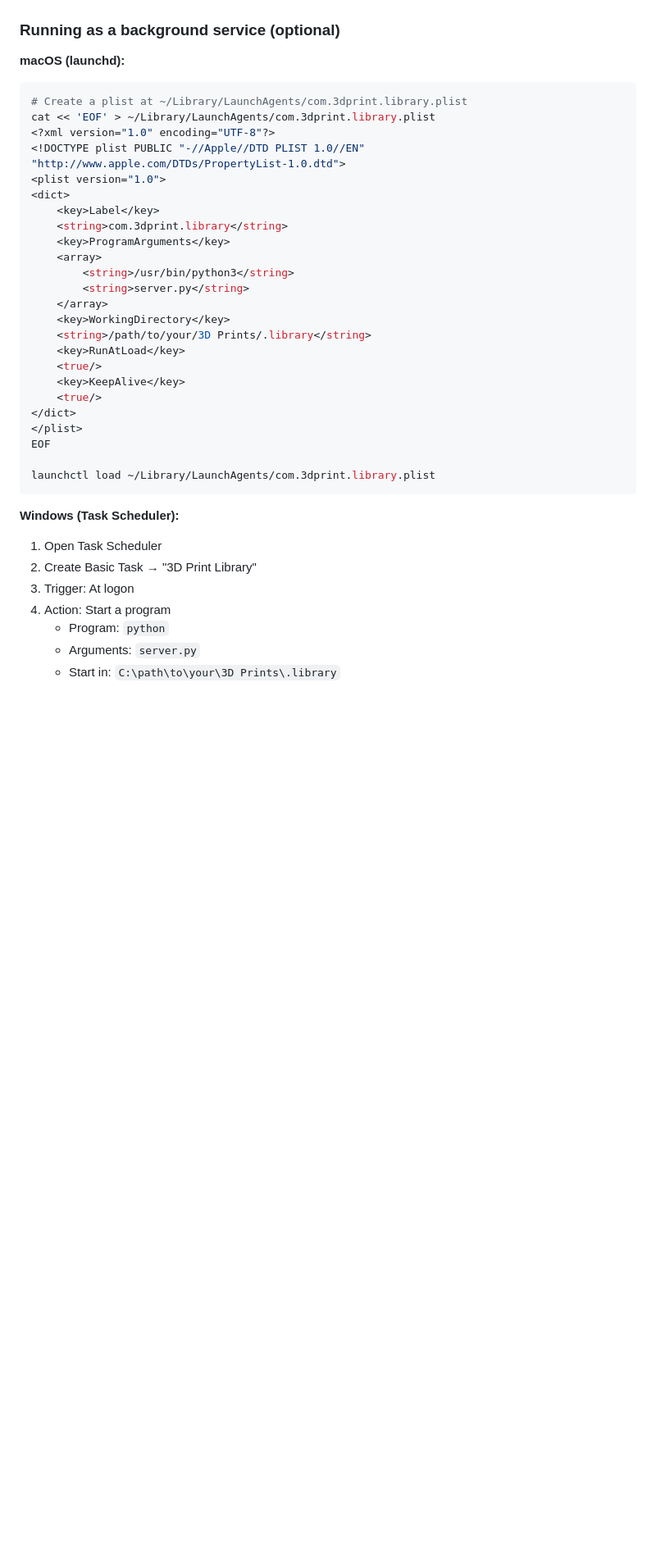
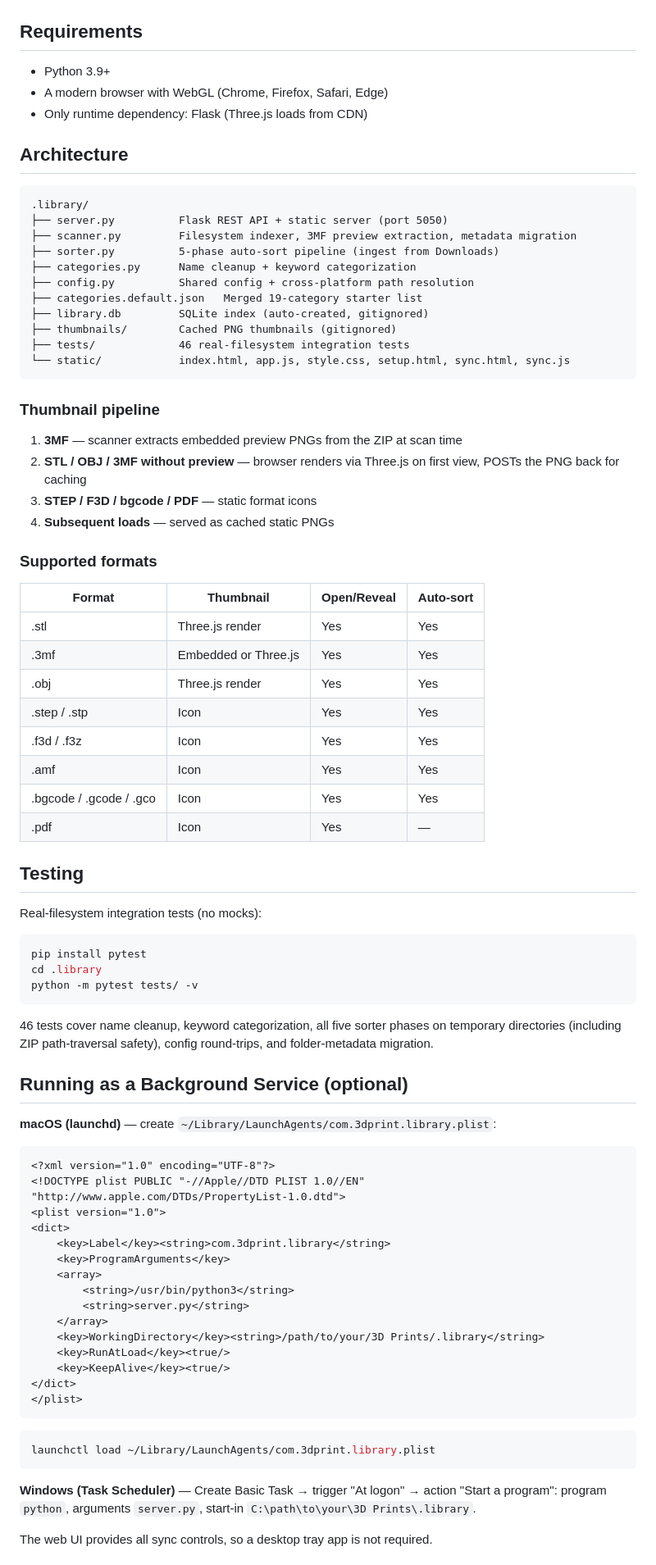
Before and after one commit to dorfman2/3d_print_library_manager, a Markdown page: README.md, the part around one of its changes. Shown at 82% size. Rendered like a GitHub page; blank space fills up the shorter version.

Commit message:
Rebuild README for v1.0.0-rc: unified app, setup wizard, sync workflow, tests

````diff
--- a/README.md
+++ b/README.md
@@ -108,44 +117,92 @@ Open **http://localhost:5050/generate** in your browser. Click **Start Generatio
 
 ![Batch Generation](docs/screenshots/batch-generate.png)
 
-### Running as a background service (optional)
+## Requirements
 
-**macOS (launchd):**
+- Python 3.9+
+- A modern browser with WebGL (Chrome, Firefox, Safari, Edge)
+- Only runtime dependency: Flask (Three.js loads from CDN)
+
+## Architecture
+
+```
+.library/
+├── server.py          Flask REST API + static server (port 5050)
+├── scanner.py         Filesystem indexer, 3MF preview extraction, metadata migration
+├── sorter.py          5-phase auto-sort pipeline (ingest from Downloads)
+├── categories.py      Name cleanup + keyword categorization
+├── config.py          Shared config + cross-platform path resolution
+├── categories.default.json   Merged 19-category starter list
+├── library.db         SQLite index (auto-created, gitignored)
+├── thumbnails/        Cached PNG thumbnails (gitignored)
+├── tests/             46 real-filesystem integration tests
+└── static/            index.html, app.js, style.css, setup.html, sync.html, sync.js
+```
+
+### Thumbnail pipeline
+
+1. **3MF** — scanner extracts embedded preview PNGs from the ZIP at scan time
+2. **STL / OBJ / 3MF without preview** — browser renders via Three.js on first
+   view, POSTs the PNG back for caching
+3. **STEP / F3D / bgcode / PDF** — static format icons
+4. **Subsequent loads** — served as cached static PNGs
+
+### Supported formats
+
+| Format | Thumbnail | Open/Reveal | Auto-sort |
+|--------|-----------|-------------|-----------|
+| .stl | Three.js render | Yes | Yes |
+| .3mf | Embedded or Three.js | Yes | Yes |
+| .obj | Three.js render | Yes | Yes |
+| .step / .stp | Icon | Yes | Yes |
+| .f3d / .f3z | Icon | Yes | Yes |
+| .amf | Icon | Yes | Yes |
+| .bgcode / .gcode / .gco | Icon | Yes | Yes |
+| .pdf | Icon | Yes | — |
+
+## Testing
+
+Real-filesystem integration tests (no mocks):
 
 ```bash
-# Create a plist at ~/Library/LaunchAgents/com.3dprint.library.plist
-cat << 'EOF' > ~/Library/LaunchAgents/com.3dprint.library.plist
+pip install pytest
+cd .library
+python -m pytest tests/ -v
+```
+
+46 tests cover name cleanup, keyword categorization, all five sorter phases on
+temporary directories (including ZIP path-traversal safety), config round-trips,
+and folder-metadata migration.
+
+## Running as a Background Service (optional)
+
+**macOS (launchd)** — create `~/Library/LaunchAgents/com.3dprint.library.plist`:
+
+```xml
 <?xml version="1.0" encoding="UTF-8"?>
 <!DOCTYPE plist PUBLIC "-//Apple//DTD PLIST 1.0//EN" "http://www.apple.com/DTDs/PropertyList-1.0.dtd">
 <plist version="1.0">
 <dict>
-    <key>Label</key>
-    <string>com.3dprint.library</string>
+    <key>Label</key><string>com.3dprint.library</string>
     <key>ProgramArguments</key>
     <array>
         <string>/usr/bin/python3</string>
         <string>server.py</string>
     </array>
-    <key>WorkingDirectory</key>
-    <string>/path/to/your/3D Prints/.library</string>
-    <key>RunAtLoad</key>
-    <true/>
-    <key>KeepAlive</key>
-    <true/>
+    <key>WorkingDirectory</key><string>/path/to/your/3D Prints/.library</string>
+    <key>RunAtLoad</key><true/>
+    <key>KeepAlive</key><true/>
 </dict>
 </plist>
-EOF
+```
 
+```bash
 launchctl load ~/Library/LaunchAgents/com.3dprint.library.plist
 ```
 
-**Windows (Task Scheduler):**
+**Windows (Task Scheduler)** — Create Basic Task → trigger "At logon" → action
+"Start a program": program `python`, arguments `server.py`, start-in
+`C:\path\to\your\3D Prints\.library`.
 
-1. Open Task Scheduler
-2. Create Basic Task → "3D Print Library"
-3. Trigger: At logon
-4. Action: Start a program
-   - Program: `python`
-   - Arguments: `server.py`
-   - Start in: `C:\path\to\your\3D Prints\.library`
+The web UI provides all sync controls, so a desktop tray app is not required.
 
````
Also changed, not shown: other parts of README.md (+98 -191 lines).
